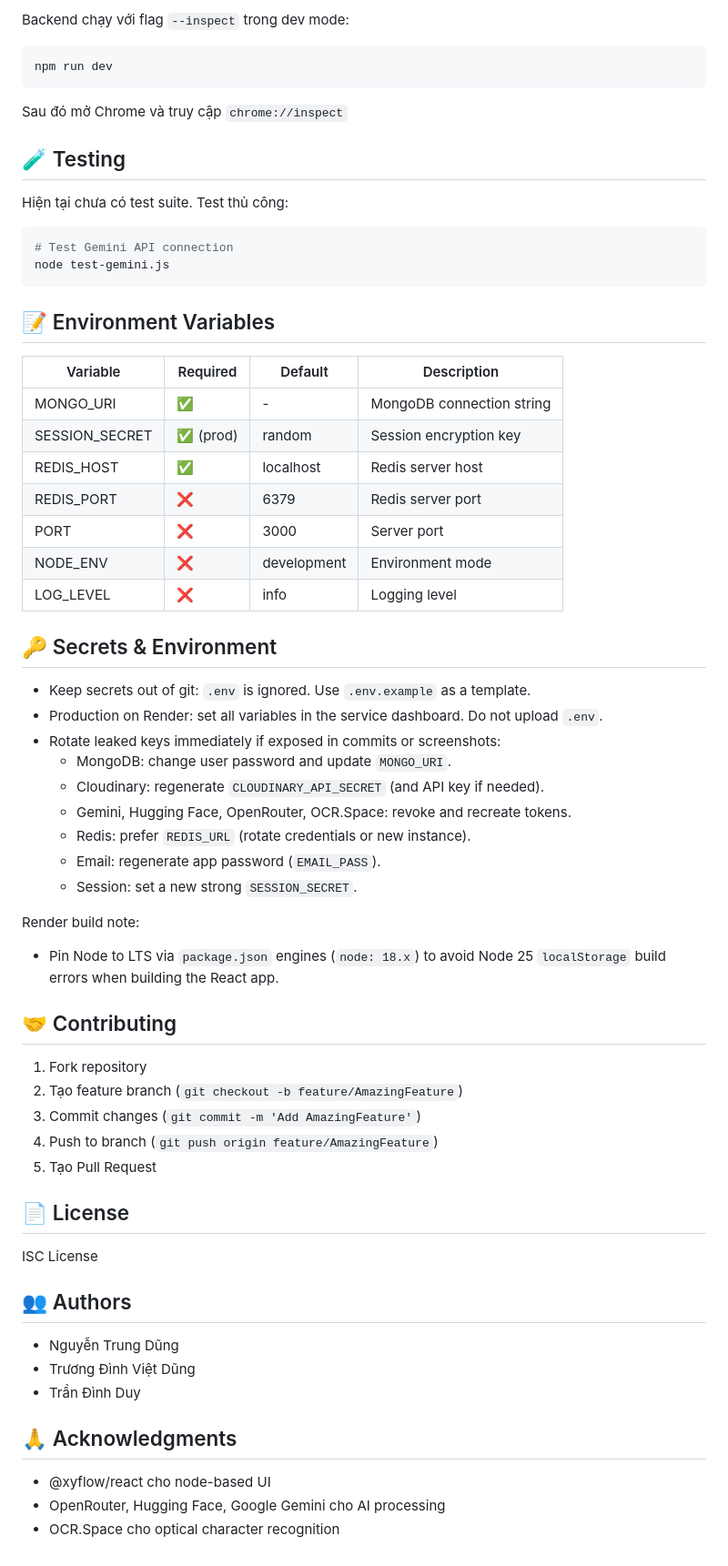
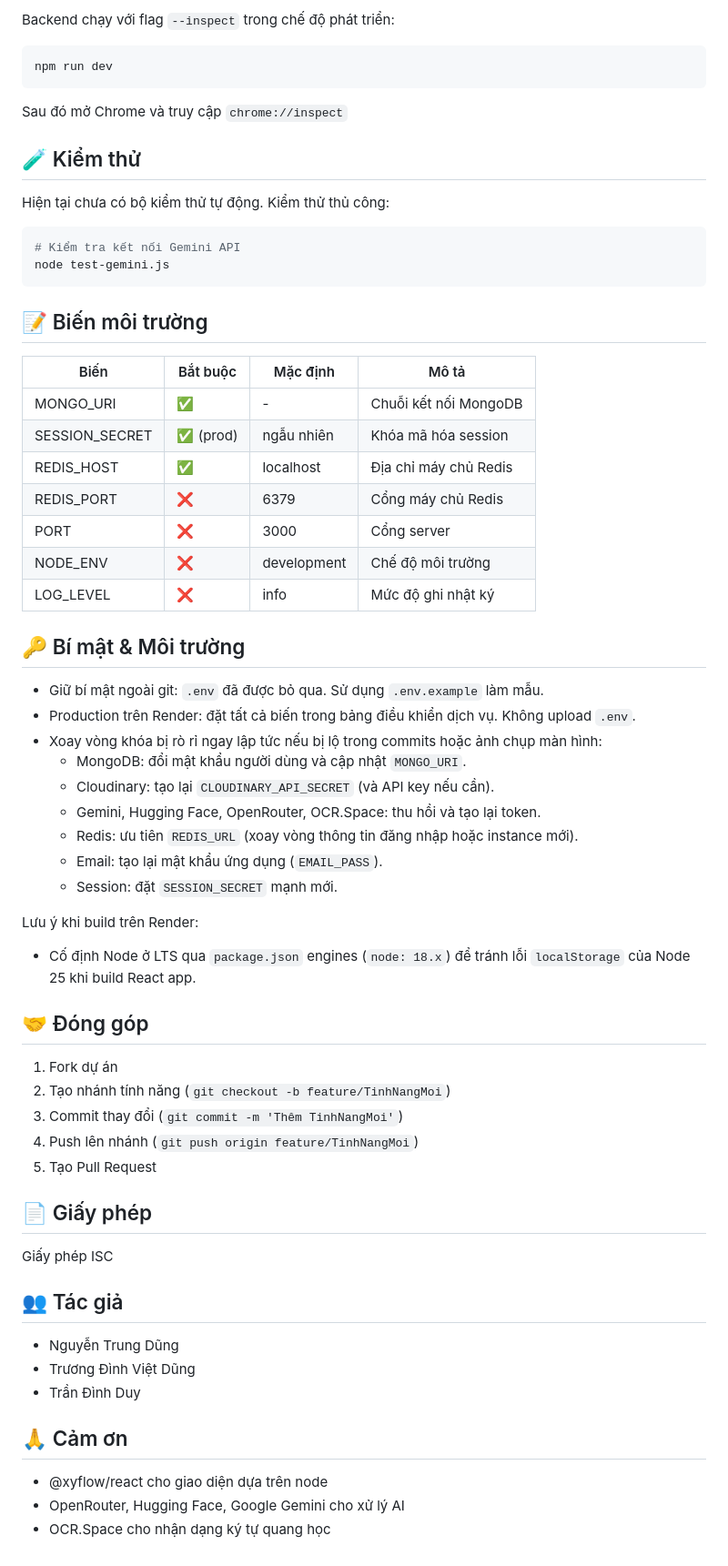
Before and after one commit to khanhduy2311/MyMap, a Markdown page: README.md, the part around one of its changes. Shown at 91% size. GitHub-like rendering.

Commit message:
Docs: chuyển README.md sang tiếng Việt hoàn toàn

````diff
--- a/README.md
+++ b/README.md
@@ -181,5 +181,5 @@ tail -f logs/combined.log
 
-Backend chạy với flag `--inspect` trong dev mode:
+Backend chạy với flag `--inspect` trong chế độ phát triển:
 
 ```bash
 npm run dev
@@ -187,62 +187,62 @@ npm run dev
 
 Sau đó mở Chrome và truy cập `chrome://inspect`
 
-## 🧪 Testing
+## 🧪 Kiểm thử
 
-Hiện tại chưa có test suite. Test thủ công:
+Hiện tại chưa có bộ kiểm thử tự động. Kiểm thử thủ công:
 
 ```bash
-# Test Gemini API connection
+# Kiểm tra kết nối Gemini API
 node test-gemini.js
 ```
 
-## 📝 Environment Variables
+## 📝 Biến môi trường
 
-| Variable | Required | Default | Description |
+| Biến | Bắt buộc | Mặc định | Mô tả |
 |----------|----------|---------|-------------|
-| MONGO_URI | ✅ | - | MongoDB connection string |
-| SESSION_SECRET | ✅ (prod) | random | Session encryption key |
-| REDIS_HOST | ✅ | localhost | Redis server host |
-| REDIS_PORT | ❌ | 6379 | Redis server port |
-| PORT | ❌ | 3000 | Server port |
-| NODE_ENV | ❌ | development | Environment mode |
-| LOG_LEVEL | ❌ | info | Logging level |
+| MONGO_URI | ✅ | - | Chuỗi kết nối MongoDB |
+| SESSION_SECRET | ✅ (prod) | ngẫu nhiên | Khóa mã hóa session |
+| REDIS_HOST | ✅ | localhost | Địa chỉ máy chủ Redis |
+| REDIS_PORT | ❌ | 6379 | Cổng máy chủ Redis |
+| PORT | ❌ | 3000 | Cổng server |
+| NODE_ENV | ❌ | development | Chế độ môi trường |
+| LOG_LEVEL | ❌ | info | Mức độ ghi nhật ký |
 
-## 🔑 Secrets & Environment
+## 🔑 Bí mật & Môi trường
 
-- Keep secrets out of git: `.env` is ignored. Use `.env.example` as a template.
-- Production on Render: set all variables in the service dashboard. Do not upload `.env`.
-- Rotate leaked keys immediately if exposed in commits or screenshots:
-    - MongoDB: change user password and update `MONGO_URI`.
-    - Cloudinary: regenerate `CLOUDINARY_API_SECRET` (and API key if needed).
-    - Gemini, Hugging Face, OpenRouter, OCR.Space: revoke and recreate tokens.
-    - Redis: prefer `REDIS_URL` (rotate credentials or new instance).
-    - Email: regenerate app password (`EMAIL_PASS`).
-    - Session: set a new strong `SESSION_SECRET`.
+- Giữ bí mật ngoài git: `.env` đã được bỏ qua. Sử dụng `.env.example` làm mẫu.
+- Production trên Render: đặt tất cả biến trong bảng điều khiển dịch vụ. Không upload `.env`.
+- Xoay vòng khóa bị rò rỉ ngay lập tức nếu bị lộ trong commits hoặc ảnh chụp màn hình:
+    - MongoDB: đổi mật khẩu người dùng và cập nhật `MONGO_URI`.
+    - Cloudinary: tạo lại `CLOUDINARY_API_SECRET` (và API key nếu cần).
+    - Gemini, Hugging Face, OpenRouter, OCR.Space: thu hồi và tạo lại token.
+    - Redis: ưu tiên `REDIS_URL` (xoay vòng thông tin đăng nhập hoặc instance mới).
+    - Email: tạo lại mật khẩu ứng dụng (`EMAIL_PASS`).
+    - Session: đặt `SESSION_SECRET` mạnh mới.
 
-Render build note:
-- Pin Node to LTS via `package.json` engines (`node: 18.x`) to avoid Node 25 `localStorage` build errors when building the React app.
+Lưu ý khi build trên Render:
+- Cố định Node ở LTS qua `package.json` engines (`node: 18.x`) để tránh lỗi `localStorage` của Node 25 khi build React app.
 
-## 🤝 Contributing
+## 🤝 Đóng góp
 
-1. Fork repository
-2. Tạo feature branch (`git checkout -b feature/AmazingFeature`)
-3. Commit changes (`git commit -m 'Add AmazingFeature'`)
-4. Push to branch (`git push origin feature/AmazingFeature`)
+1. Fork dự án
+2. Tạo nhánh tính năng (`git checkout -b feature/TinhNangMoi`)
+3. Commit thay đổi (`git commit -m 'Thêm TinhNangMoi'`)
+4. Push lên nhánh (`git push origin feature/TinhNangMoi`)
 5. Tạo Pull Request
 
-## 📄 License
+## 📄 Giấy phép
 
-ISC License
+Giấy phép ISC
 
-## 👥 Authors
+## 👥 Tác giả
 
 - Nguyễn Trung Dũng
 - Trương Đình Việt Dũng
 - Trần Đình Duy
 
-## 🙏 Acknowledgments
+## 🙏 Cảm ơn
 
-- @xyflow/react cho node-based UI
-- OpenRouter, Hugging Face, Google Gemini cho AI processing
-- OCR.Space cho optical character recognition
+- @xyflow/react cho giao diện dựa trên node
+- OpenRouter, Hugging Face, Google Gemini cho xử lý AI
+- OCR.Space cho nhận dạng ký tự quang học
````
Also changed, not shown: other parts of README.md (+41 -41 lines).
